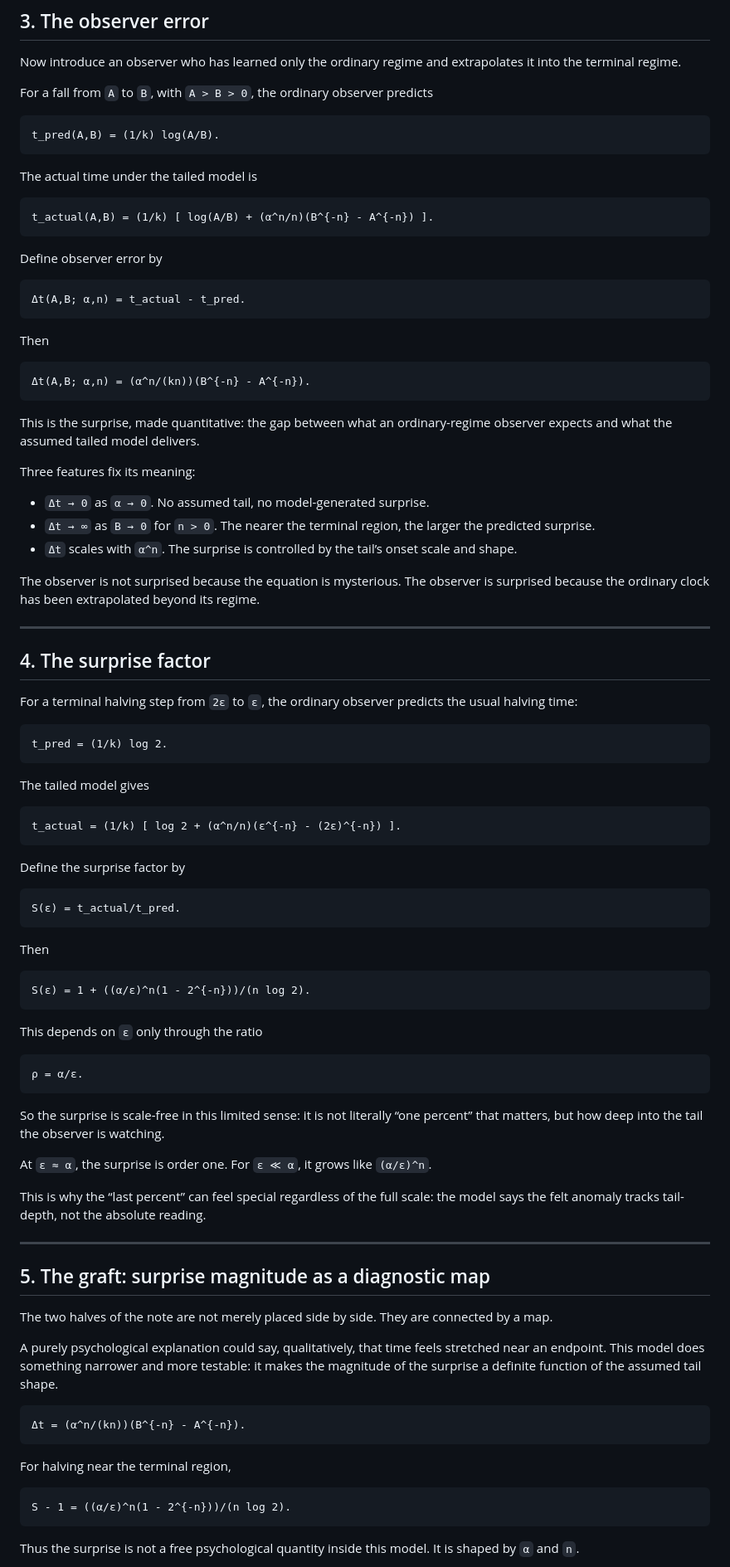
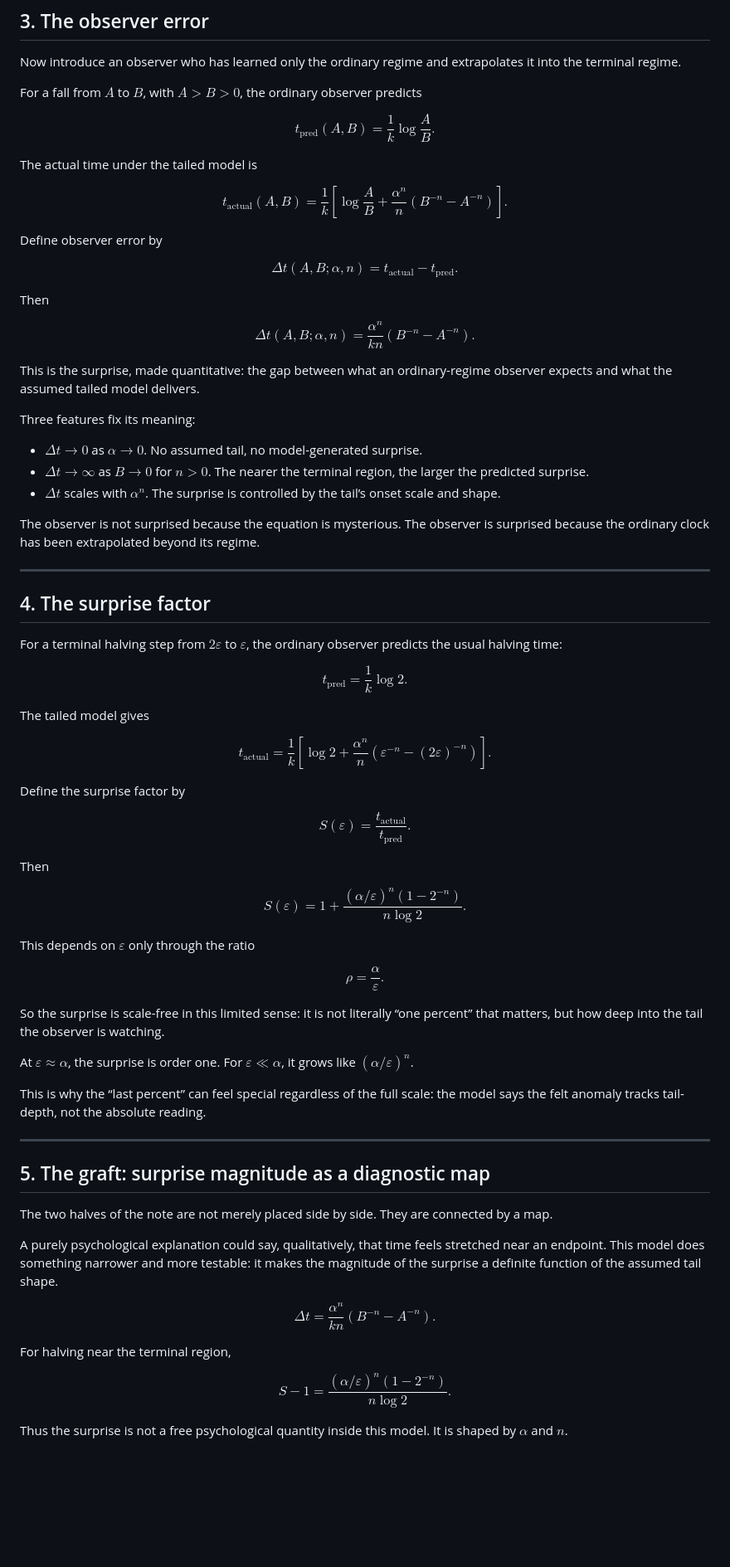
Before and after one commit to residual-chart-lab/free-number-core, a Markdown page: appendix/last-percent-delay-hypothesis-v0.2.1.md, the part around one of its changes. Shown at 83% size. Rendered like a GitHub page; blank space fills up the shorter version.

Commit message:
Render last percent delay math in GitHub markdown

````diff
--- a/appendix/last-percent-delay-hypothesis-v0.2.1.md
+++ b/appendix/last-percent-delay-hypothesis-v0.2.1.md
@@ -105,37 +103,37 @@ So the ideal model never reaches zero in finite time. All extra terminal time li
 
 Now introduce an observer who has learned only the ordinary regime and extrapolates it into the terminal regime.
 
-For a fall from `A` to `B`, with `A > B > 0`, the ordinary observer predicts
+For a fall from $A$ to $B$, with $A>B>0$, the ordinary observer predicts
 
-```text
-t_pred(A,B) = (1/k) log(A/B).
-```
+$$
+t_{\mathrm{pred}}(A,B)=\frac1k\log\frac AB.
+$$
 
 The actual time under the tailed model is
 
-```text
-t_actual(A,B) = (1/k) [ log(A/B) + (α^n/n)(B^{-n} - A^{-n}) ].
-```
+$$
+t_{\mathrm{actual}}(A,B)=\frac1k\left[\log\frac AB+\frac{\alpha^n}{n}\left(B^{-n}-A^{-n}\right)\right].
+$$
 
 Define observer error by
 
-```text
-Δt(A,B; α,n) = t_actual - t_pred.
-```
+$$
+\Delta t(A,B;\alpha,n)=t_{\mathrm{actual}}-t_{\mathrm{pred}}.
+$$
 
 Then
 
-```text
-Δt(A,B; α,n) = (α^n/(kn))(B^{-n} - A^{-n}).
-```
+$$
+\Delta t(A,B;\alpha,n)=\frac{\alpha^n}{kn}\left(B^{-n}-A^{-n}\right).
+$$
 
 This is the surprise, made quantitative: the gap between what an ordinary-regime observer expects and what the assumed tailed model delivers.
 
 Three features fix its meaning:
 
-- `Δt → 0` as `α → 0`. No assumed tail, no model-generated surprise.
-- `Δt → ∞` as `B → 0` for `n > 0`. The nearer the terminal region, the larger the predicted surprise.
-- `Δt` scales with `α^n`. The surprise is controlled by the tail’s onset scale and shape.
+- $\Delta t\to0$ as $\alpha\to0$. No assumed tail, no model-generated surprise.
+- $\Delta t\to\infty$ as $B\to0$ for $n>0$. The nearer the terminal region, the larger the predicted surprise.
+- $\Delta t$ scales with $\alpha^n$. The surprise is controlled by the tail’s onset scale and shape.
 
 The observer is not surprised because the equation is mysterious. The observer is surprised because the ordinary clock has been extrapolated beyond its regime.
 
@@ -143,39 +141,39 @@ The observer is not surprised because the equation is mysterious. The observer i
 
 ## 4. The surprise factor
 
-For a terminal halving step from `2ε` to `ε`, the ordinary observer predicts the usual halving time:
+For a terminal halving step from $2\varepsilon$ to $\varepsilon$, the ordinary observer predicts the usual halving time:
 
-```text
-t_pred = (1/k) log 2.
-```
+$$
+t_{\mathrm{pred}}=\frac1k\log2.
+$$
 
 The tailed model gives
 
-```text
-t_actual = (1/k) [ log 2 + (α^n/n)(ε^{-n} - (2ε)^{-n}) ].
-```
+$$
+t_{\mathrm{actual}}=\frac1k\left[\log2+\frac{\alpha^n}{n}\left(\varepsilon^{-n}-(2\varepsilon)^{-n}\right)\right].
+$$
 
 Define the surprise factor by
 
-```text
-S(ε) = t_actual/t_pred.
-```
+$$
+S(\varepsilon)=\frac{t_{\mathrm{actual}}}{t_{\mathrm{pred}}}.
+$$
 
 Then
 
-```text
-S(ε) = 1 + ((α/ε)^n(1 - 2^{-n}))/(n log 2).
-```
+$$
+S(\varepsilon)=1+\frac{(\alpha/\varepsilon)^n(1-2^{-n})}{n\log2}.
+$$
 
-This depends on `ε` only through the ratio
+This depends on $\varepsilon$ only through the ratio
 
-```text
-ρ = α/ε.
-```
+$$
+\rho=\frac{\alpha}{\varepsilon}.
+$$
 
 So the surprise is scale-free in this limited sense: it is not literally “one percent” that matters, but how deep into the tail the observer is watching.
 
-At `ε ≈ α`, the surprise is order one. For `ε ≪ α`, it grows like `(α/ε)^n`.
+At $\varepsilon\approx\alpha$, the surprise is order one. For $\varepsilon\ll\alpha$, it grows like $(\alpha/\varepsilon)^n$.
 
 This is why the “last percent” can feel special regardless of the full scale: the model says the felt anomaly tracks tail-depth, not the absolute reading.
 
@@ -187,15 +185,15 @@ The two halves of the note are not merely placed side by side. They are connecte
 
 A purely psychological explanation could say, qualitatively, that time feels stretched near an endpoint. This model does something narrower and more testable: it makes the magnitude of the surprise a definite function of the assumed tail shape.
 
-```text
-Δt = (α^n/(kn))(B^{-n} - A^{-n}).
-```
+$$
+\Delta t=\frac{\alpha^n}{kn}\left(B^{-n}-A^{-n}\right).
+$$
 
 For halving near the terminal region,
 
-```text
-S - 1 = ((α/ε)^n(1 - 2^{-n}))/(n log 2).
-```
+$$
+S-1=\frac{(\alpha/\varepsilon)^n(1-2^{-n})}{n\log2}.
+$$
 
-Thus the surprise is not a free psychological quantity inside this model. It is shaped by `α` and `n`.
+Thus the surprise is not a free psychological quantity inside this model. It is shaped by $\alpha$ and $n$.
 
````
Also changed, not shown: other parts of appendix/last-percent-delay-hypothesis-v0.2.1.md (+107 -110 lines).
